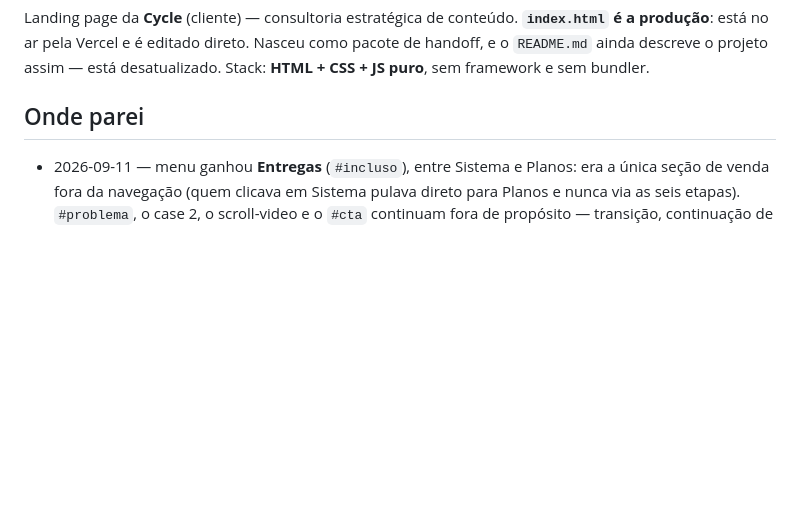
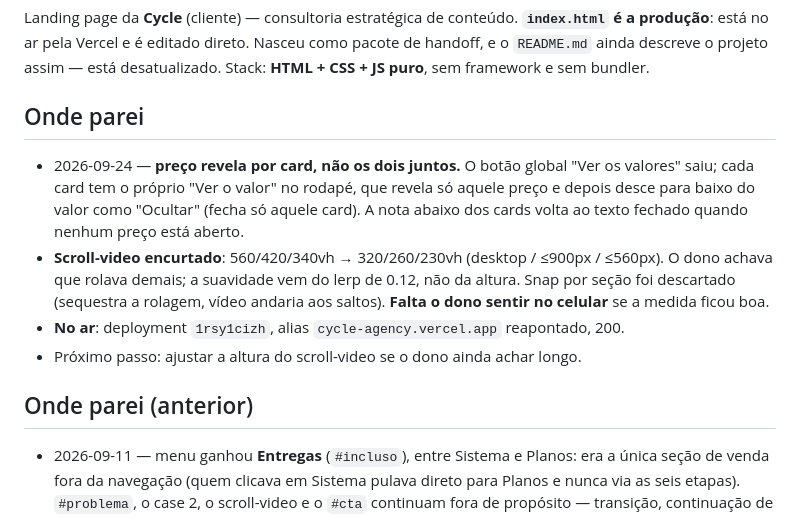
Before and after one commit to Everson9/design_handoff_cycle_landing, a Markdown page: .specs/STATE.md, the part around the change. Rendered like a GitHub page; blank space fills up the shorter version.

Commit message:
docs(state): price reveals per card with hide toggle, scroll-video shortened
Co-Authored-By: Claude <noreply@anthropic.com>

```diff
--- a/.specs/STATE.md
+++ b/.specs/STATE.md
@@ -7,6 +7,18 @@ produção**: está no ar pela Vercel e é editado direto. Nasceu como pacote de
 Stack: **HTML + CSS + JS puro**, sem framework e sem bundler.
 
 ## Onde parei
+- 2026-09-24 — **preço revela por card, não os dois juntos.** O botão global "Ver os valores" saiu;
+  cada card tem o próprio "Ver o valor" no rodapé, que revela só aquele preço e depois desce para
+  baixo do valor como "Ocultar" (fecha só aquele card). A nota abaixo dos cards volta ao texto
+  fechado quando nenhum preço está aberto.
+- **Scroll-video encurtado**: 560/420/340vh → 320/260/230vh (desktop / ≤900px / ≤560px). O dono
+  achava que rolava demais; a suavidade vem do lerp de 0.12, não da altura. Snap por seção foi
+  descartado (sequestra a rolagem, vídeo andaria aos saltos). **Falta o dono sentir no celular** se a
+  medida ficou boa.
+- **No ar**: deployment `1rsy1cizh`, alias `cycle-agency.vercel.app` reapontado, 200.
+- Próximo passo: ajustar a altura do scroll-video se o dono ainda achar longo.
+
+## Onde parei (anterior)
 - 2026-09-11 — menu ganhou **Entregas** (`#incluso`), entre Sistema e Planos: era a única seção de
   venda fora da navegação (quem clicava em Sistema pulava direto para Planos e nunca via as seis
   etapas). `#problema`, o case 2, o scroll-video e o `#cta` continuam fora de propósito — transição,
```
